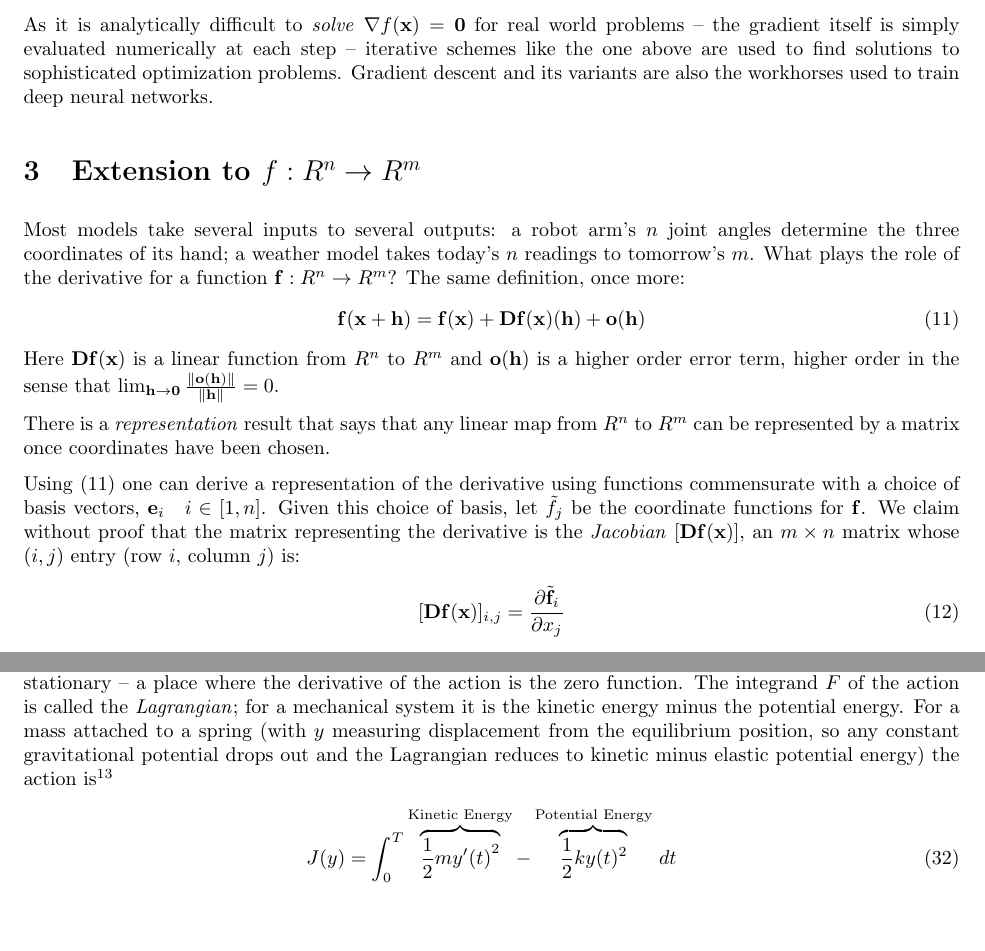
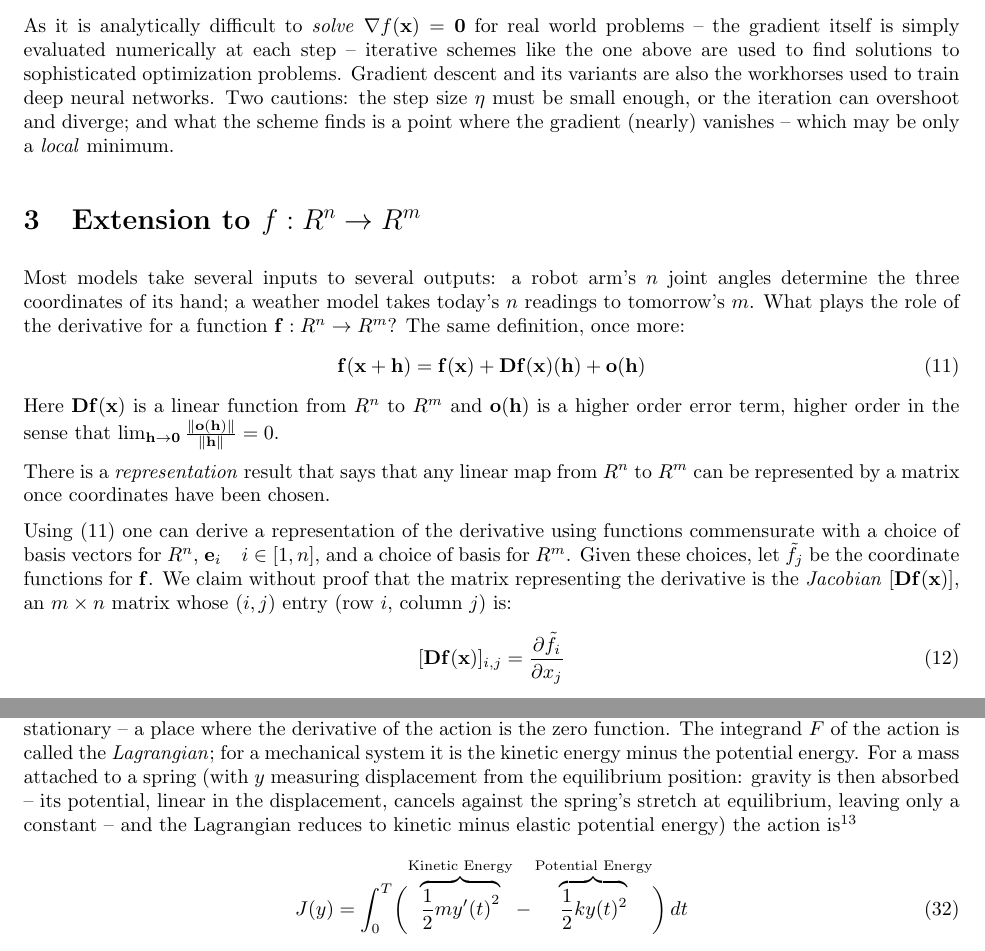
Before and after one commit to scottrsm/math, a LaTeX document (tex/what_is_a_derivative.tex): two parts of pages 5 and 10 of 11, joined at a grey line, cut so that both start at the same text, the shorter picture padded with empty space. Compiled offline with pdfLaTeX.

Commit message:
Review-driven revisions to the derivative paper
- Pose the steepest-ascent question as maximizing the rate of
  increase, grad f . w, over unit vectors; fold the garbled Note
  into it.
- Spring example: write Newton's law without reusing F, explain how
  gravity is absorbed at equilibrium, and bracket the action
  integrand.
- Add the step-size and local-minimum cautions for gradient descent.
- Describe the function space H and state the representation result
  for continuous linear functionals.
- Head the table's last column "Application".
- Wording and notation fixes.
- Rebuild pdf/what_is_a_derivative.pdf.

Co-Authored-By: Claude Fable 5.2 <noreply@anthropic.com>
Claude-Session: https://claude.ai/code/session_01WfCRqVxUoAhsHRiAaZMs3n

```diff
--- a/tex/what_is_a_derivative.tex
+++ b/tex/what_is_a_derivative.tex
@@ -265,6 +265,9 @@ numerically at each step -- iterative schemes like the one above are used
 to find solutions to sophisticated optimization problems.
 Gradient descent and its variants are also the workhorses used to train
 deep neural networks.
+Two cautions: the step size $\eta$ must be small enough, or the iteration
+can overshoot and diverge; and what the scheme finds is a point where the
+gradient (nearly) vanishes -- which may be only a {\em local\/} minimum.
 
 
 \section{Extension to $f:R^n \rightarrow R^m$}
@@ -286,13 +289,14 @@ be represented by a matrix once coordinates have been chosen.
 
 Using \eqref{mderdef} one can derive a representation of the derivative
 using functions
-commensurate with a choice of basis vectors, ${\bf e}_i \quad i \in [1, n]$. Given
-this choice of basis, let ${\tilde f}_j$ be the coordinate functions for ${\bf f}$.
+commensurate with a choice of basis vectors for $R^n$, ${\bf e}_i \quad i \in [1, n]$,
+and a choice of basis for $R^m$. Given
+these choices, let ${\tilde f}_j$ be the coordinate functions for ${\bf f}$.
 We claim without proof that the matrix representing the derivative is the
 {\em Jacobian\/} $[{\bf Df}({\bf x})]$, an $m \times n$ matrix whose
 $(i, j)$ entry (row $i$, column $j$) is:
 \begin{align}
-  [{\bf Df}({\bf x})]_{i,j} &= \frac{\partial {\tilde {\bf f}}_i}{\partial x_j}
+  [{\bf Df}({\bf x})]_{i,j} &= \frac{\partial {\tilde f}_i}{\partial x_j}
 \end{align}
 That is, row $i$ corresponds to the $i^{\rm th}$ output component
 $\tilde f_i$, and column $j$ corresponds to the $j^{\rm th}$ input variable
@@ -575,13 +580,15 @@ action is the zero function. The integrand $F$ of the action is called the
 {\em Lagrangian\/}; for a mechanical system it is the kinetic energy minus
 the potential energy.
 For a mass attached to a spring (with $y$ measuring displacement from the
-equilibrium position, so any constant gravitational potential drops out
-and the Lagrangian reduces to kinetic minus elastic potential energy)
+equilibrium position: gravity is then absorbed -- its potential, linear in
+the displacement, cancels against the spring's stretch at equilibrium,
+leaving only a constant -- and the Lagrangian reduces to kinetic minus
+elastic potential energy)
 the action is%
 \footnote{We replace the ``dummy''{} variable $x$ in our equations with $t$.}
 \begin{align}
-  J(y) &= \int_0^T \overbrace{\frac{1}{2} m {y^\prime(t)}^2}^{\text{Kinetic Energy}}
-                    - \overbrace{\frac{1}{2}  k y(t)^2}^{\text{Potential Energy}}\, dt
+  J(y) &= \int_0^T \biggl( \overbrace{\frac{1}{2} m {y^\prime(t)}^2}^{\text{Kinetic Energy}}
+                    - \overbrace{\frac{1}{2}  k y(t)^2}^{\text{Potential Energy}} \biggr) \, dt
 \end{align}
 In this case, the Lagrangian is
 $F(t, y, y^\prime) = \frac{1}{2} m {y^\prime}^2 - \frac{1}{2} k y^2 $.
```
Also changed, not shown: pdf/what_is_a_derivative.pdf, tex/what_is_a_derivative.tex (40 more changed lines).
